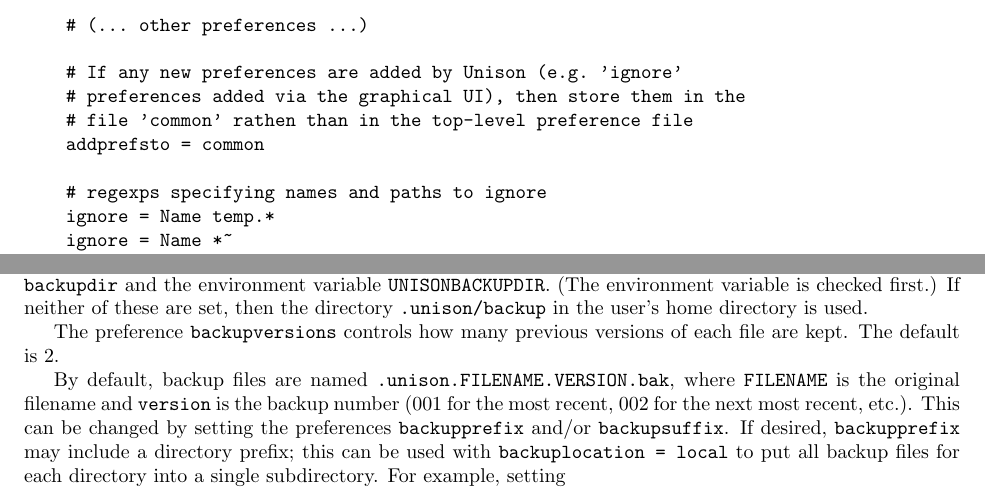
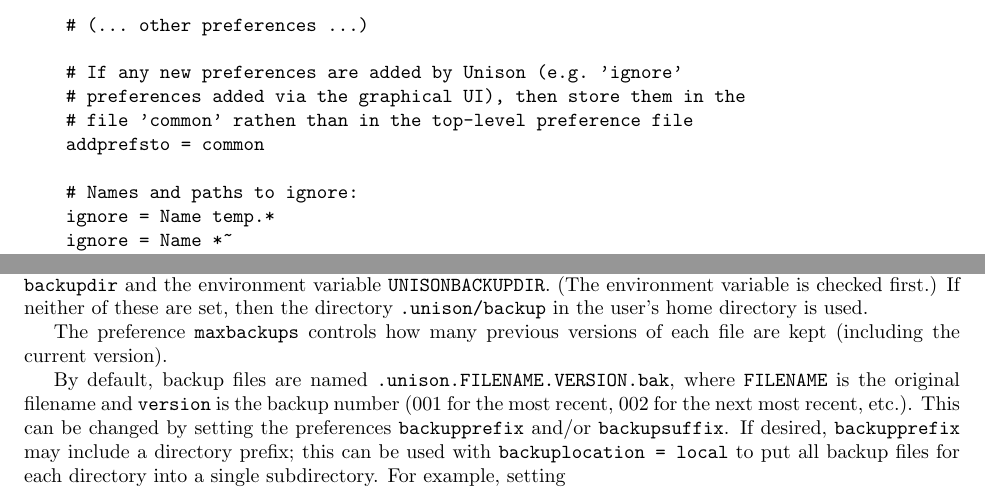
Before and after one commit to bachp/Unison, a LaTeX document (doc/unison-manual.tex): two parts of pages 21 and 22 of 53, joined at a grey line, cut so that both start at the same text. Compiled offline with pdfLaTeX; a LaTeX package or settings file that is missing is left out.

Commit message:
* Updates to Win32 installation instructions
* Corrections to documentation (thanks to Loic Kerloch)

* Updates to BUGS.txt


git-svn-id: https://webdav.seas.upenn.edu/svn/unison/trunk@211 4bce34ff-96ee-0310-b826-95abcfff6e26

```diff
--- a/doc/unison-manual.tex
+++ b/doc/unison-manual.tex
@@ -1452,7 +1452,7 @@ The file {\tt common} contains the real preferences:
     # file 'common' rathen than in the top-level preference file
     addprefsto = common
 
-    # regexps specifying names and paths to ignore
+    # Names and paths to ignore:
     ignore = Name temp.*
     ignore = Name *~
     ignore = Name .*~
@@ -1537,8 +1537,8 @@ environment variable \verb|UNISONBACKUPDIR|.  (The environment variable is
 checked first.)  If neither of these are set, then the directory
 \verb|.unison/backup| in the user's home directory is used.
 
-The preference \verb|backupversions| controls how many previous versions of
-each file are kept.  The default is 2.
+The preference \verb|maxbackups| controls how many previous versions of
+each file are kept (including the current version).
 
 By default, backup files are named \verb|.unison.FILENAME.VERSION.bak|,
 where \verb|FILENAME| is the original filename and \verb|version| is the
```
Also changed, not shown: src/BUGS.txt (+1 -0 lines), 6 other files.
